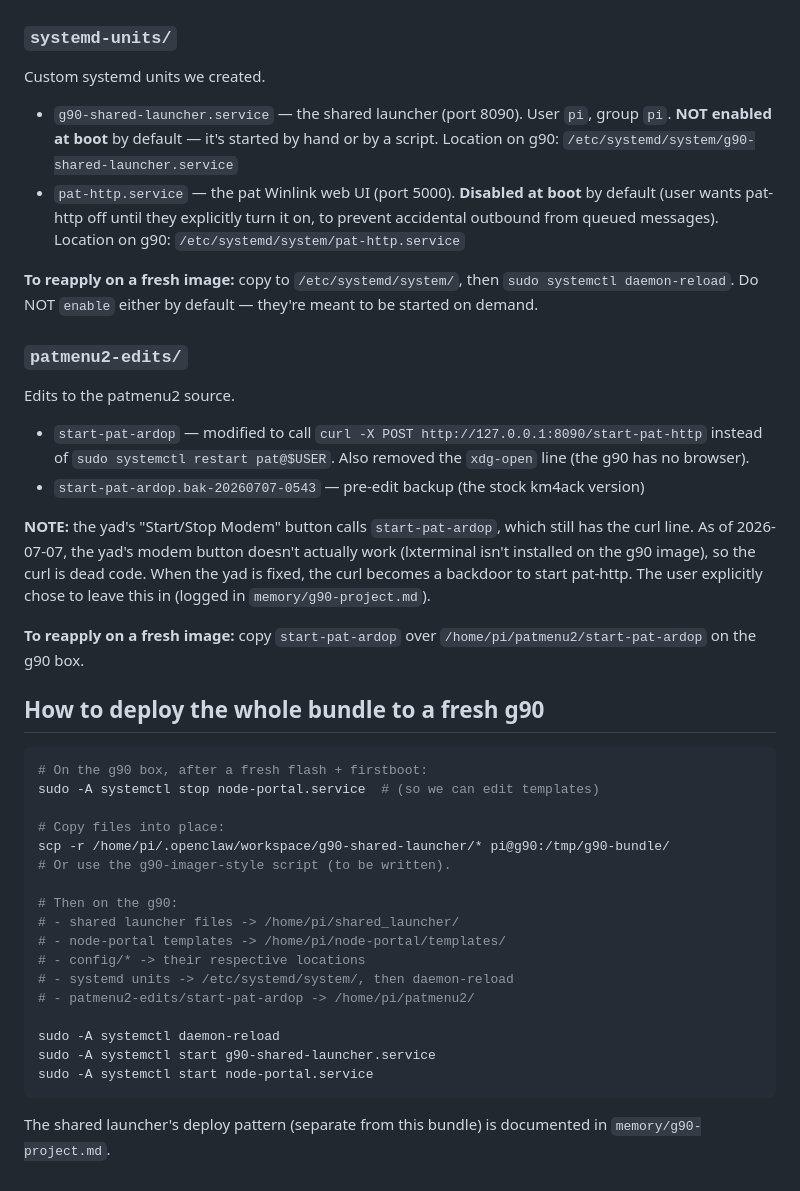
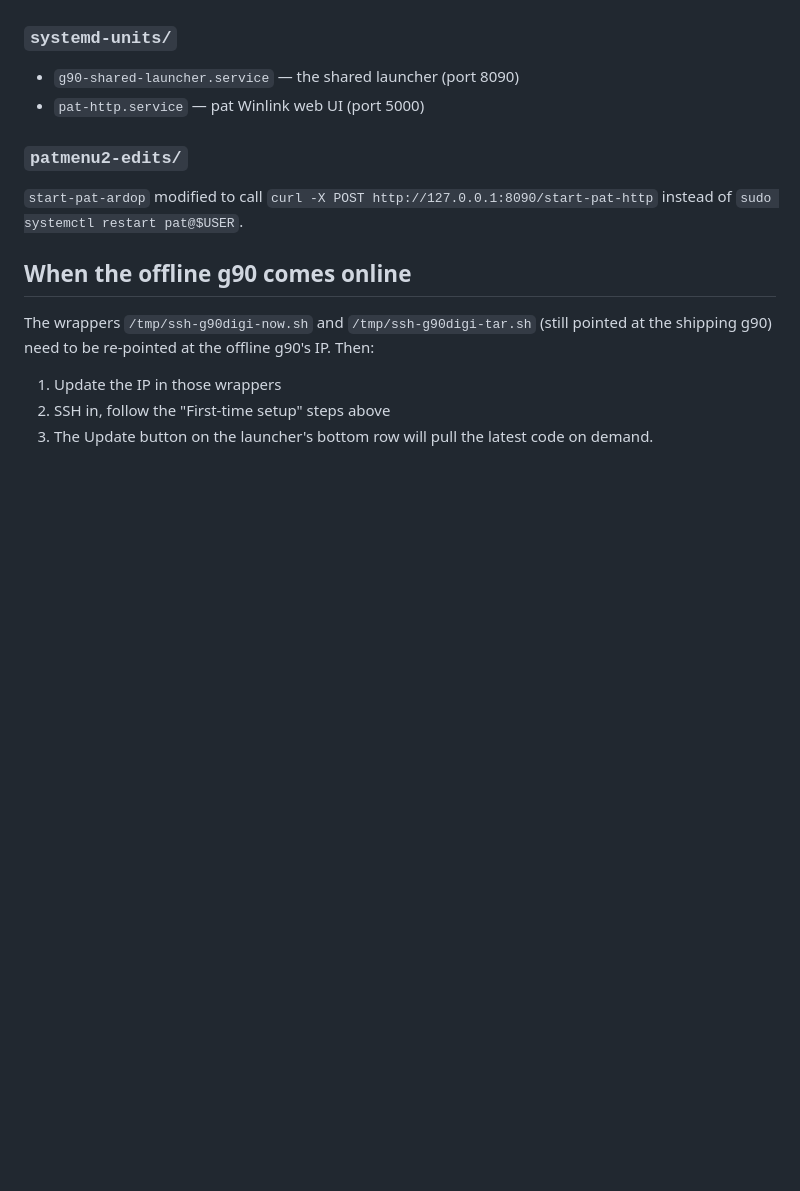
Before and after one commit to smeshT/reticulumpi, a Markdown page: g90-image/README.md, the part around one of its changes. Drawn GitHub-style; blank space fills up the shorter version.

````diff
--- a/g90-image/README.md
+++ b/g90-image/README.md
@@ -80,71 +92,20 @@ askpass are user-specific (`pi`); the others are root.
 
 ### `systemd-units/`
-Custom systemd units we created.
-
-- `g90-shared-launcher.service` — the shared launcher
-  (port 8090). User `pi`, group `pi`. **NOT enabled at
-  boot** by default — it's started by hand or by a
-  script.
-  Location on g90:
-  `/etc/systemd/system/g90-shared-launcher.service`
-- `pat-http.service` — the pat Winlink web UI
-  (port 5000). **Disabled at boot** by default
-  (user wants pat-http off until they explicitly turn
-  it on, to prevent accidental outbound from queued
-  messages).
-  Location on g90:
-  `/etc/systemd/system/pat-http.service`
-
-**To reapply on a fresh image:** copy to
-`/etc/systemd/system/`, then
-`sudo systemctl daemon-reload`. Do NOT `enable` either
-by default — they're meant to be started on demand.
+- `g90-shared-launcher.service` — the shared launcher (port 8090)
+- `pat-http.service` — pat Winlink web UI (port 5000)
 
 ### `patmenu2-edits/`
-Edits to the patmenu2 source.
+`start-pat-ardop` modified to call
+`curl -X POST http://127.0.0.1:8090/start-pat-http` instead
+of `sudo systemctl restart pat@$USER`.
 
-- `start-pat-ardop` — modified to call
-  `curl -X POST http://127.0.0.1:8090/start-pat-http`
-  instead of `sudo systemctl restart pat@$USER`. Also
-  removed the `xdg-open` line (the g90 has no browser).
-- `start-pat-ardop.bak-20260707-0543` — pre-edit
-  backup (the stock km4ack version)
+## When the offline g90 comes online
 
-**NOTE:** the yad's "Start/Stop Modem" button calls
-`start-pat-ardop`, which still has the curl line. As of
-2026-07-07, the yad's modem button doesn't actually
-work (lxterminal isn't installed on the g90 image), so
-the curl is dead code. When the yad is fixed, the curl
-becomes a backdoor to start pat-http. The user
-explicitly chose to leave this in (logged in
-`memory/g90-project.md`).
-
-**To reapply on a fresh image:** copy
-`start-pat-ardop` over
-`/home/pi/patmenu2/start-pat-ardop` on the g90 box.
-
-## How to deploy the whole bundle to a fresh g90
-
-```bash
-# On the g90 box, after a fresh flash + firstboot:
-sudo -A systemctl stop node-portal.service  # (so we can edit templates)
-
-# Copy files into place:
-scp -r /home/pi/.openclaw/workspace/g90-shared-launcher/* pi@g90:/tmp/g90-bundle/
-# Or use the g90-imager-style script (to be written).
-
-# Then on the g90:
-# - shared launcher files -> /home/pi/shared_launcher/
-# - node-portal templates -> /home/pi/node-portal/templates/
-# - config/* -> their respective locations
-# - systemd units -> /etc/systemd/system/, then daemon-reload
-# - patmenu2-edits/start-pat-ardop -> /home/pi/patmenu2/
-
-sudo -A systemctl daemon-reload
-sudo -A systemctl start g90-shared-launcher.service
-sudo -A systemctl start node-portal.service
-```
-
-The shared launcher's deploy pattern (separate from this
-bundle) is documented in
-`memory/g90-project.md`.
+The wrappers `/tmp/ssh-g90digi-now.sh` and
+`/tmp/ssh-g90digi-tar.sh` (still pointed at the
+shipping g90) need to be re-pointed at the offline
+g90's IP. Then:
+1. Update the IP in those wrappers
+2. SSH in, follow the "First-time setup" steps above
+3. The Update button on the launcher's bottom row will
+   pull the latest code on demand.
````
Also changed, not shown: other parts of g90-image/README.md (+73 -61 lines).
